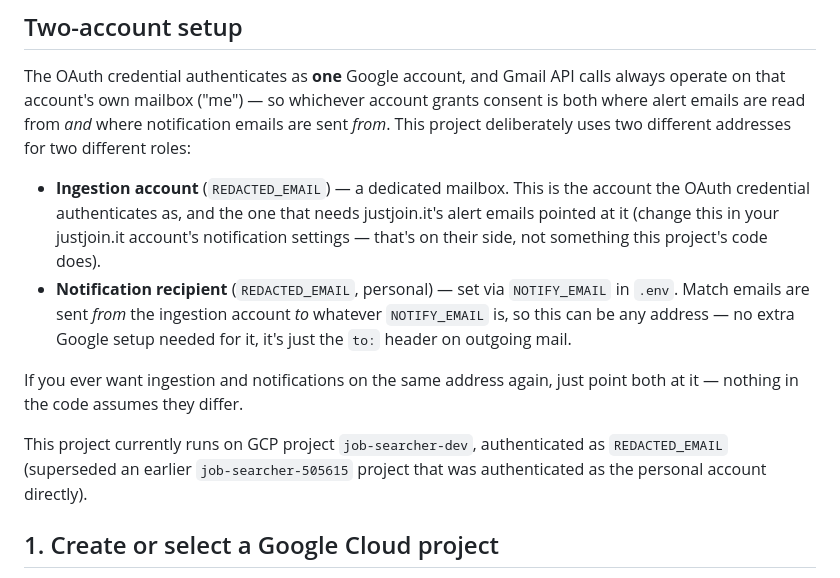
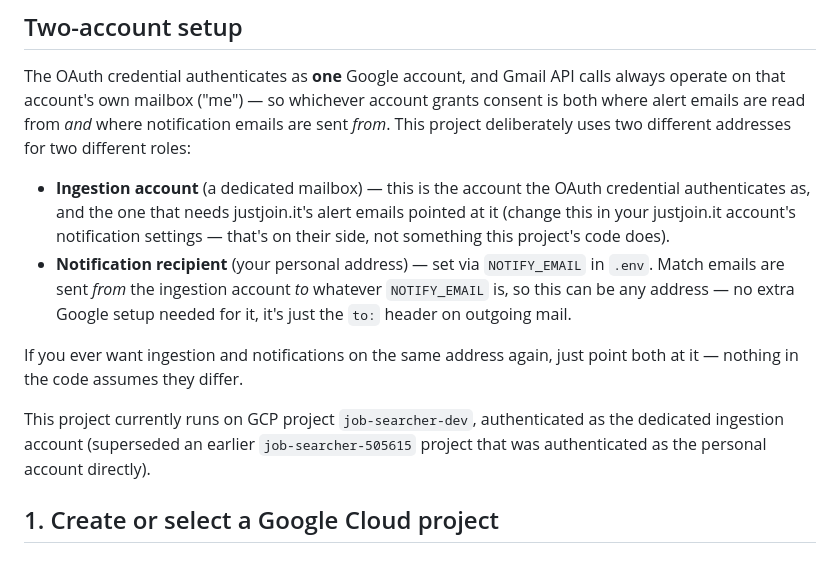
Before and after one commit to JakubGrab98/job-searcher, a Markdown page: docs/google-cloud-setup.md, the part around the change. Rendered like a GitHub page.

Commit message:
docs: remove personal email addresses from google-cloud-setup.md

```diff
--- a/docs/google-cloud-setup.md
+++ b/docs/google-cloud-setup.md
@@ -20,12 +20,12 @@ account grants consent is both where alert emails are read from *and* where
 notification emails are sent *from*. This project deliberately uses two
 different addresses for two different roles:
 
-- **Ingestion account** (`REDACTED_EMAIL`) — a dedicated mailbox.
-  This is the account the OAuth credential authenticates as, and the one that
-  needs justjoin.it's alert emails pointed at it (change this in your
-  justjoin.it account's notification settings — that's on their side, not
-  something this project's code does).
-- **Notification recipient** (`REDACTED_EMAIL`, personal) — set via
+- **Ingestion account** (a dedicated mailbox) — this is the account the
+  OAuth credential authenticates as, and the one that needs justjoin.it's
+  alert emails pointed at it (change this in your justjoin.it account's
+  notification settings — that's on their side, not something this
+  project's code does).
+- **Notification recipient** (your personal address) — set via
   `NOTIFY_EMAIL` in `.env`. Match emails are sent *from* the ingestion account
   *to* whatever `NOTIFY_EMAIL` is, so this can be any address — no extra
   Google setup needed for it, it's just the `to:` header on outgoing mail.
@@ -34,7 +34,7 @@ If you ever want ingestion and notifications on the same address again, just
 point both at it — nothing in the code assumes they differ.
 
 This project currently runs on GCP project `job-searcher-dev`, authenticated
-as `REDACTED_EMAIL` (superseded an earlier `job-searcher-505615`
+as the dedicated ingestion account (superseded an earlier `job-searcher-505615`
 project that was authenticated as the personal account directly).
 
 ## 1. Create or select a Google Cloud project
```
